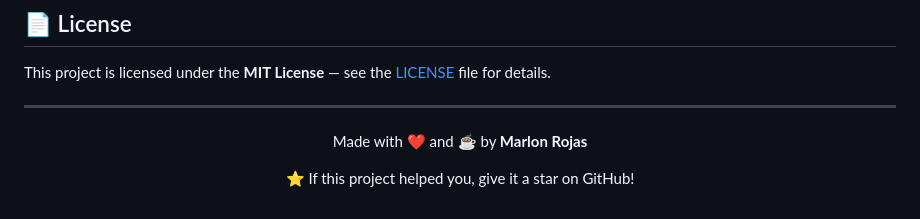
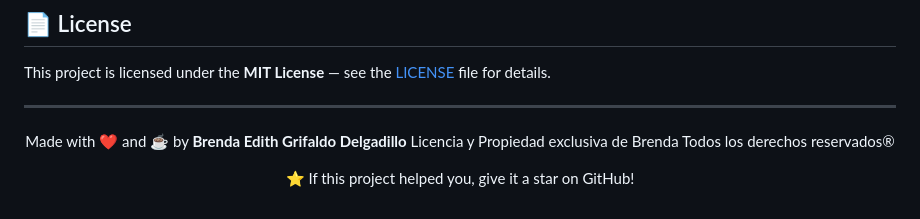
Before and after one commit to Edith294/Unidad2-BE, a Markdown page: README.md, the part around the change. GitHub-like rendering.

Commit message:
Update author and licensing details in README
Updated author name and added licensing information.

```diff
--- a/README.md
+++ b/README.md
@@ -318,7 +318,9 @@ This project is licensed under the **MIT License** — see the [LICENSE](LICENSE
 
 <div align="center">
 
-Made with ❤️ and ☕ by **Marlon Rojas**
+Made with ❤️ and ☕ by **Brenda Edith Grifaldo Delgadillo**
+Licencia y Propiedad exclusiva de Brenda
+Todos los derechos reservados®
 
 ⭐ If this project helped you, give it a star on GitHub!
 
```
